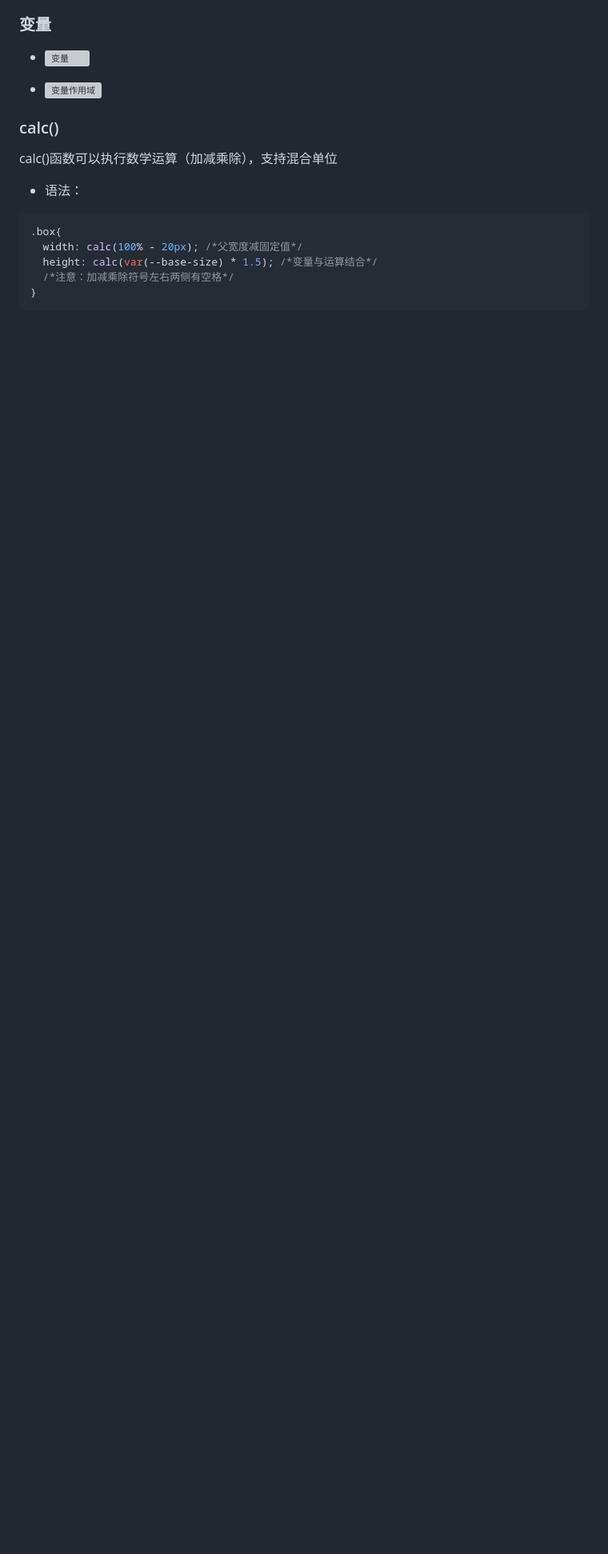
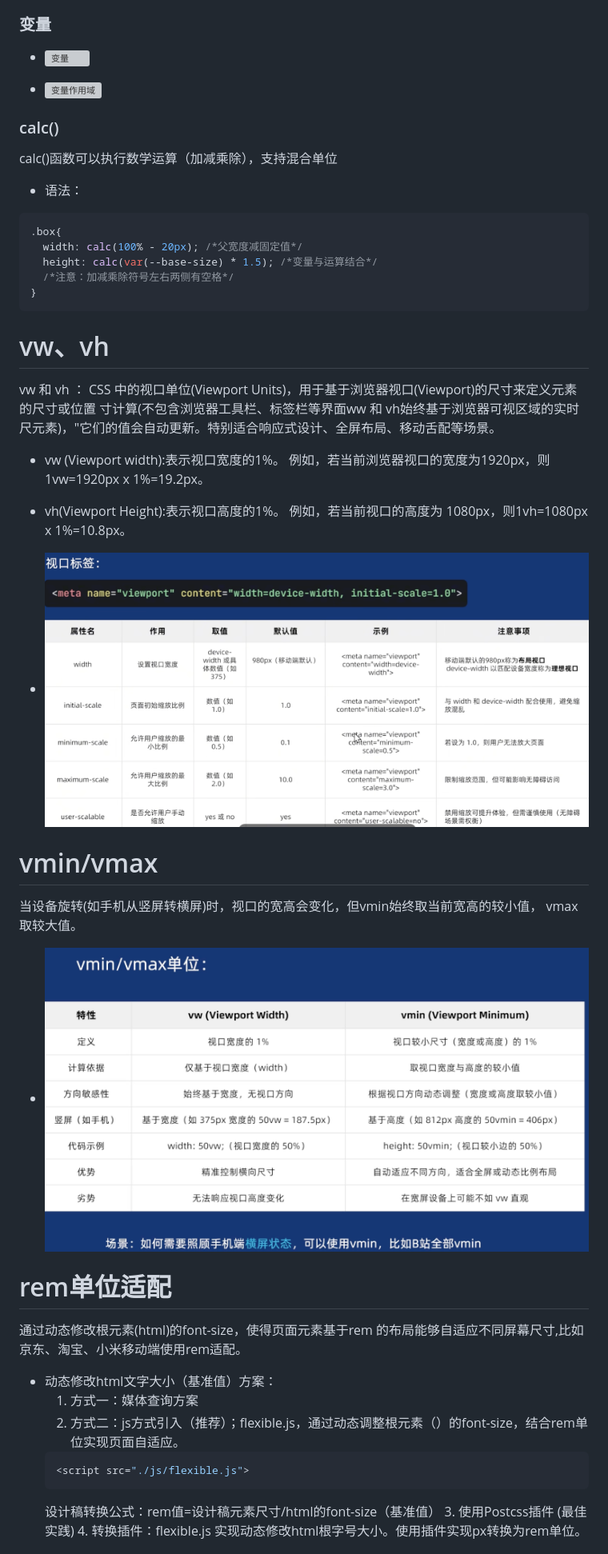
Before and after one commit to Florevia/Newnotes, a Markdown page: note.md, the part around the change printed below. Shown: that part at 80% size. GitHub-like rendering; pictures changed too: image/vmin.png (added), image/视口标签.png (added); blank space fills up the shorter version; grey boxes are pictures that could not be loaded.

````diff
--- a/note.md
+++ b/note.md
@@ -831,3 +834,39 @@ calc()函数可以执行数学运算（加减乘除），支持混合单位
   /*注意：加减乘除符号左右两侧有空格*/
 }
 ```
+
+# vw、vh
+
+vw 和 vh ： CSS 中的视口单位(Viewport Units)，用于基于浏览器视口(Viewport)的尺寸来定义元素的尺寸或位置
+寸计算(不包含浏览器工具栏、标签栏等界面ww 和 vh始终基于浏览器可视区域的实时尺元素)，"它们的值会自动更新。特别适合响应式设计、全屏布局、移动舌配等场景。
+
+- vw (Viewport width):表示视口宽度的1%。
+例如，若当前浏览器视口的宽度为1920px，则1vw=1920px x 1%=19.2px。
+- vh(Viewport Height):表示视口高度的1%。
+  例如，若当前视口的高度为 1080px，则1vh=1080px x 1%=10.8px。
+
+- ![视口标签](./image/视口标签.png)
+
+
+# vmin/vmax
+
+当设备旋转(如手机从竖屏转横屏)时，视口的宽高会变化，但vmin始终取当前宽高的较小值，
+vmax取较大值。
+
+- ![vmin](./image/vmin.png)
+
+# rem单位适配
+
+通过动态修改根元素(html)的font-size，使得页面元素基于rem 的布局能够自适应不同屏幕尺寸,比如京东、淘宝、小米移动端使用rem适配。
+
+- 动态修改html文字大小（基准值）方案：
+  1. 方式一：媒体查询方案
+  2. 方式二：js方式引入（推荐）；flexible.js，通过动态调整根元素（<html>）的font-size，结合rem单位实现页面自适应。
+  ```css
+  <script src="./js/flexible.js">
+  ```
+   设计稿转换公式：rem值=设计稿元素尺寸/html的font-size（基准值）
+   3. 使用Postcss插件 (最佳实践)
+   4. 转换插件：flexible.js 实现动态修改html根字号大小。使用插件实现px转换为rem单位。
+
+
````
Also changed, not shown: other parts of note.md (+86 -0 lines), shell.md (+26 -4 lines), image/TDK网站优化标签.png (added), image/自定义滚动条.png (added), image/设计稿.png (added).
